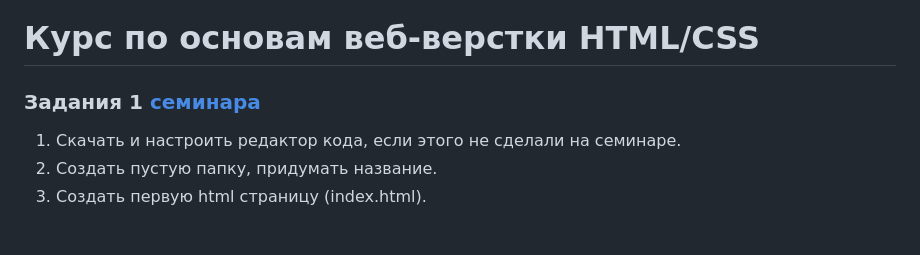
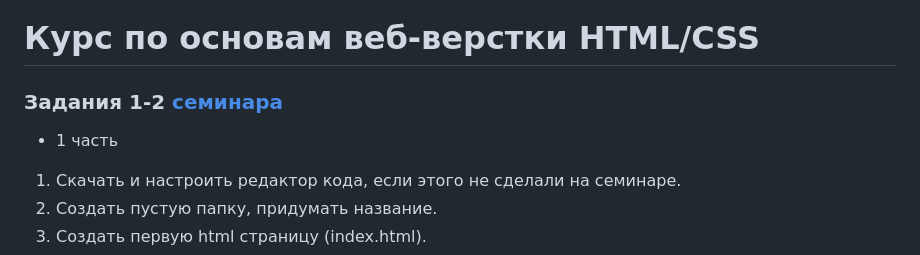
Before and after one commit to FominSM/Web-Development-Basics-HTML_CSS, a Markdown page: ReadMe.md, the part around one of its changes. Drawn GitHub-style; blank space fills up the shorter version.

Commit message:
ReadMe edditing

```diff
--- a/ReadMe.md
+++ b/ReadMe.md
@@ -1,6 +1,9 @@
 # Курс по основам веб-верстки HTML/CSS
 
-### Задания 1 [семинара](https://github.com/kremlik144/Web-Development-Basics-HTML_CSS/tree/main/Web_Development_Basics_HTML_CSS/HW1)
+### Задания 1-2 [семинара](https://github.com/kremlik144/Web-Development-Basics-HTML_CSS/tree/main/Web_Development_Basics_HTML_CSS/HW1-2)
+
+- 1 часть
+
 1. Скачать и настроить редактор кода, если этого не сделали на семинаре.
 2. Создать пустую папку, придумать название.
 3. Создать первую html страницу (index.html).
```
Also changed, not shown: other parts of ReadMe.md (+1 -1 lines).
